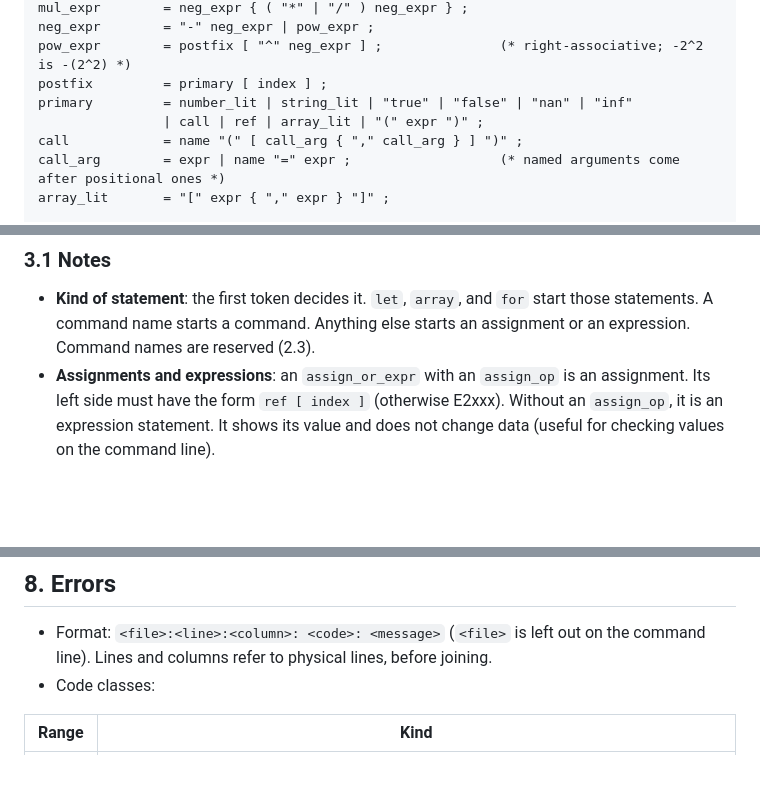
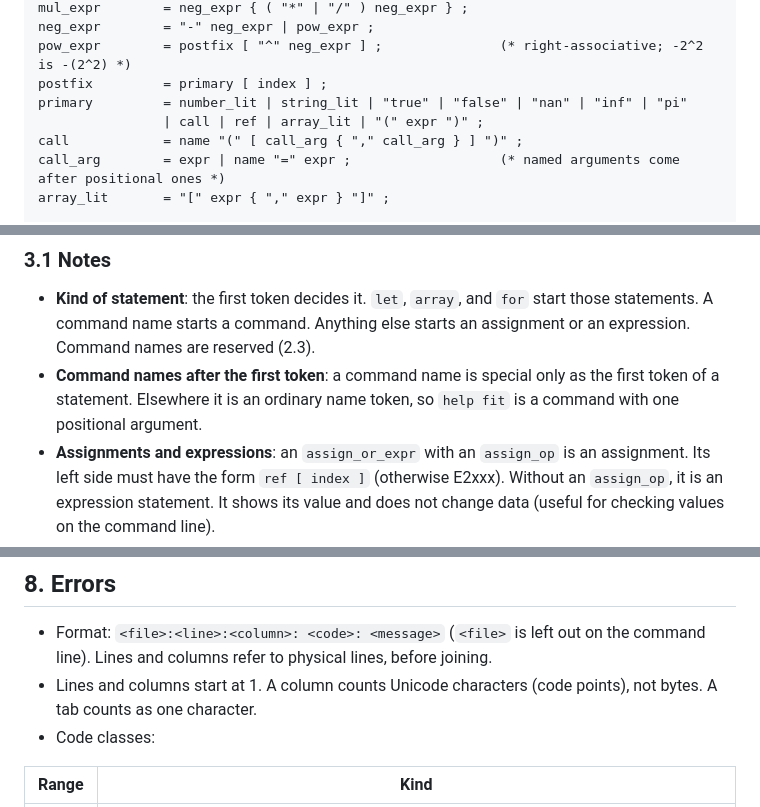
Before and after one commit to maisal/figlab, a Markdown page: docs/language.md, 3 parts joined by grey strips. Drawn GitHub-style; blank space fills up the shorter version.

```diff
--- a/docs/language.md
+++ b/docs/language.md
@@ -135,7 +140,7 @@ mul_expr        = neg_expr { ( "*" | "/" ) neg_expr } ;
 neg_expr        = "-" neg_expr | pow_expr ;
 pow_expr        = postfix [ "^" neg_expr ] ;               (* right-associative; -2^2 is -(2^2) *)
 postfix         = primary [ index ] ;
-primary         = number_lit | string_lit | "true" | "false" | "nan" | "inf"
+primary         = number_lit | string_lit | "true" | "false" | "nan" | "inf" | "pi"
                 | call | ref | array_lit | "(" expr ")" ;
 call            = name "(" [ call_arg { "," call_arg } ] ")" ;
 call_arg        = expr | name "=" expr ;                   (* named arguments come after positional ones *)
@@ -155,6 +160,7 @@ ref             = "root" { "." name } | name { "." name } ;
 ### 3.1 Notes
 
 - **Kind of statement**: the first token decides it. `let`, `array`, and `for` start those statements. A command name starts a command. Anything else starts an assignment or an expression. Command names are reserved (2.3).
+- **Command names after the first token**: a command name is special only as the first token of a statement. Elsewhere it is an ordinary name token, so `help fit` is a command with one positional argument.
 - **Assignments and expressions**: an `assign_or_expr` with an `assign_op` is an assignment. Its left side must have the form `ref [ index ]` (otherwise E2xxx). Without an `assign_op`, it is an expression statement. It shows its value and does not change data (useful for checking values on the command line).
 - **Command arguments and options**: a `name` directly followed by `=` is an option; otherwise it is a positional argument. Positional arguments cannot follow options.
 - **Option values**: a word such as `markers`, `log`, or `true` can be an enum value, an array name, or a parameter name. The type of the option in `commands.json` decides which.
@@ -359,6 +368,7 @@ fn gauss_linbg(x | a, c, w, b0, b1) = a*exp(-((x - c)/w)^2) + b0 + b1*x
 ## 8. Errors
 
 - Format: `<file>:<line>:<column>: <code>: <message>` (`<file>` is left out on the command line). Lines and columns refer to physical lines, before joining.
+- Lines and columns start at 1. A column counts Unicode characters (code points), not bytes. A tab counts as one character.
 - Code classes:
 
 | Range | Kind |
```
Also changed, not shown: other parts of docs/language.md (+21 -11 lines), docs/spec.md (+1 -1 lines).
